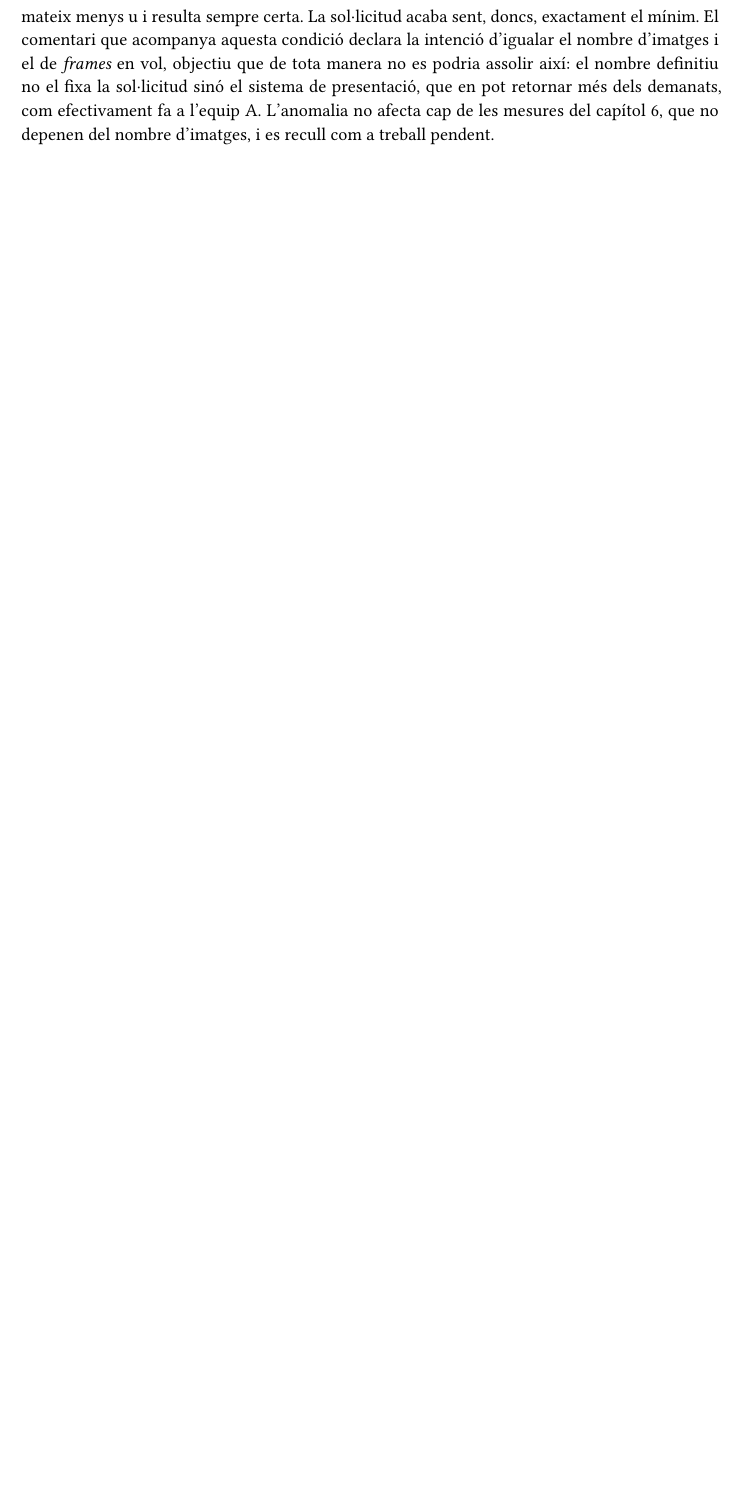
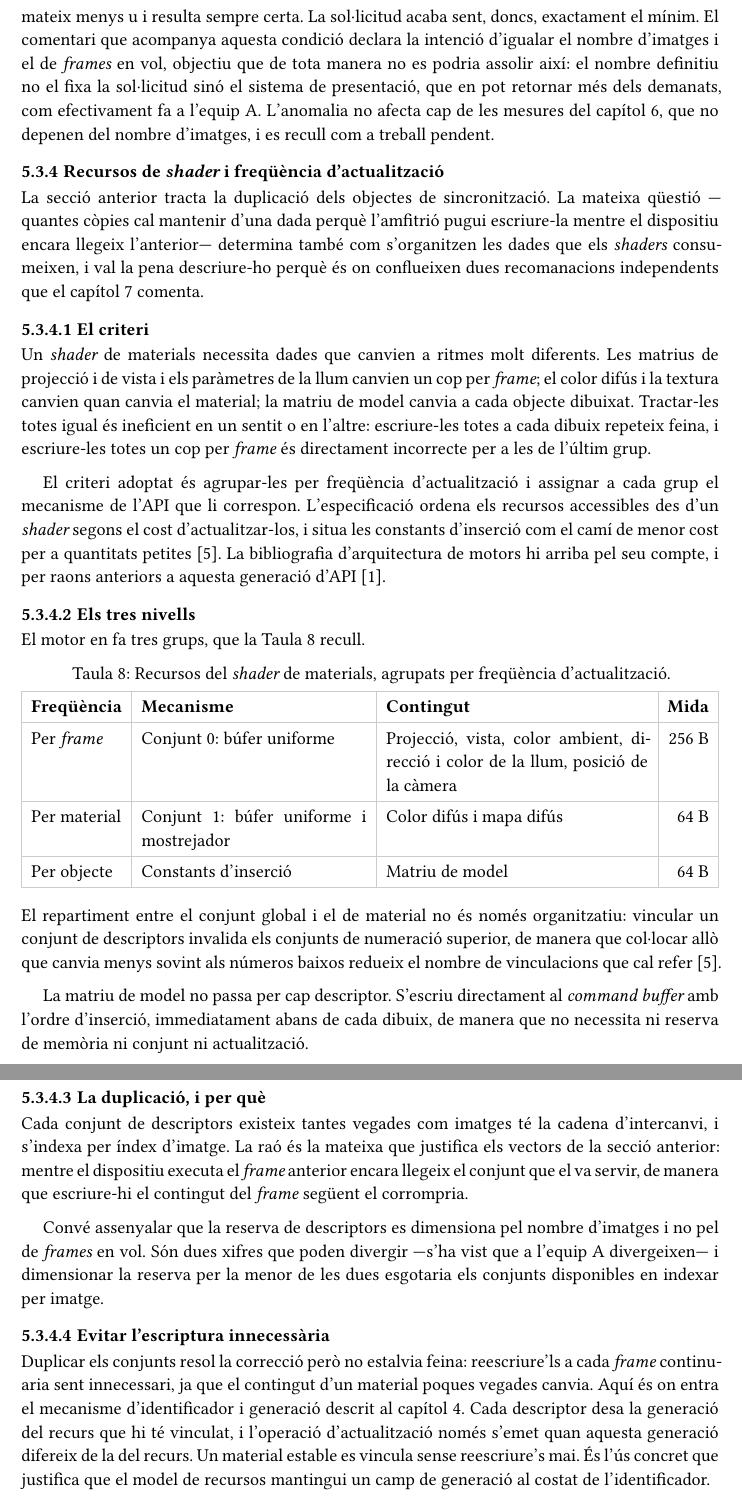
Before and after one commit to OleguerAlmuni/hefest, a Typst document (docs/tfg/memoria.typ): part of page 46 of 74 before the commit and two parts of pages 46 and 47 of 76 after it, the two joined at a grey line, cut so that both start at the same text, the shorter picture padded with empty space. The pictures show the PDF file docs/tfg/memoria.pdf that the author committed with the source.

Commit message:
Memòria: §5.3 descriu els recursos de shader i la seva freqüència d'actualització.
Afegeix la subsecció que faltava perquè les dues files corresponents de l'Annex A
remetin a una descripció real. S'hi enuncien els tres nivells —búfer uniforme per
frame, conjunt de descriptors per material i constant d'inserció per objecte, amb
la taula 8—, per què els conjunts es dupliquen per imatge de la cadena
d'intercanvi i no per frame en vol, i com el camp de generació del model de
recursos evita reescriure els descriptors que no han canviat.

Es consigna també una assumpció que el codi fa: el rang de constants d'inserció
es declara de 128 bytes, que era el mínim garantit pel nucli de Vulkan, mentre
que la versió 1.4 que el motor sol·licita l'eleva a 256. És conservadora i no
provoca cap fallada, però és un valor escrit al codi en lloc de consultat.

Es corregeix, de passada, una pèrdua de text silenciosa: Typst es menja el punt
i coma que segueix immediatament una crida de marcatge, de manera que
«#f[frame];» es renderitzava sense el signe.

```diff
--- a/docs/tfg/memoria.typ
+++ b/docs/tfg/memoria.typ
@@ -2237,3 +2237,35 @@ presentació, que en pot retornar més dels demanats, com efectivament fa a l'eq
 A. L'anomalia no afecta cap de les mesures del capítol 6, que no depenen del
 nombre d'imatges, i es recull com a treball pendent.
 
+=== Recursos de #f[shader] i freqüència d'actualització
+
+La secció anterior tracta la duplicació dels objectes de sincronització. La
+mateixa qüestió —quantes còpies cal mantenir d'una dada perquè l'amfitrió pugui
+escriure-la mentre el dispositiu encara llegeix l'anterior— determina també com
+s'organitzen les dades que els #f[shaders] consumeixen, i val la pena
+descriure-ho perquè és on conflueixen dues recomanacions independents que el
+capítol 7 comenta.
+
+==== El criteri
+
+Un #f[shader] de materials necessita dades que canvien a ritmes molt diferents.
+Les matrius de projecció i de vista i els paràmetres de la llum canvien un cop
+per #f[frame]\; el color difús i la textura canvien quan canvia el material; la
+matriu de model canvia a cada objecte dibuixat. Tractar-les totes igual és
+ineficient en un sentit o en l'altre: escriure-les totes a cada dibuix repeteix
+feina, i escriure-les totes un cop per #f[frame] és directament incorrecte per a
+les de l'últim grup.
+
+El criteri adoptat és agrupar-les per freqüència d'actualització i assignar a
+cada grup el mecanisme de l'API que li correspon. L'especificació ordena els
+recursos accessibles des d'un #f[shader] segons el cost d'actualitzar-los, i
+situa les constants d'inserció com el camí de menor cost per a quantitats
+petites @vulkanspec. La bibliografia d'arquitectura de motors hi arriba pel seu
+compte, i per raons anteriors a aquesta generació d'API @gregory2018.
+
+==== Els tres nivells
+
+El motor en fa tres grups, que la @tab:descriptors recull.
+
+#figure(
+  table(
@@ -2239,0 +2276,51 @@ nombre d'imatges, i es recull com a treball pendent.
+    table.header([*Freqüència*], [*Mecanisme*], [*Contingut*], [*Mida*]),
+    [Per #f[frame]],
+      [Conjunt 0: búfer uniforme],
+      [Projecció, vista, color ambient, direcció i color de la llum, posició de
+       la càmera],
+      [256 B],
+    [Per material],
+      [Conjunt 1: búfer uniforme i mostrejador],
+      [Color difús i mapa difús],
+      [64 B],
+    [Per objecte],
+      [Constants d'inserció],
+      [Matriu de model],
+      [64 B],
+  ),
+  caption: [Recursos del #f[shader] de materials, agrupats per freqüència
+    d'actualització.],
+) <tab:descriptors>
+
+El repartiment entre el conjunt global i el de material no és només
+organitzatiu: vincular un conjunt de descriptors invalida els conjunts de
+numeració superior, de manera que col·locar allò que canvia menys sovint als
+números baixos redueix el nombre de vinculacions que cal refer @vulkanspec.
+
+La matriu de model no passa per cap descriptor. S'escriu directament al
+#f[command buffer] amb l'ordre d'inserció, immediatament abans de cada dibuix,
+de manera que no necessita ni reserva de memòria ni conjunt ni actualització.
+
+==== La duplicació, i per què
+
+Cada conjunt de descriptors existeix tantes vegades com imatges té la cadena
+d'intercanvi, i s'indexa per índex d'imatge. La raó és la mateixa que justifica
+els vectors de la secció anterior: mentre el dispositiu executa el #f[frame]
+anterior encara llegeix el conjunt que el va servir, de manera que escriure-hi
+el contingut del #f[frame] següent el corrompria.
+
+Convé assenyalar que la reserva de descriptors es dimensiona pel nombre
+d'imatges i no pel de #f[frames] en vol. Són dues xifres que poden divergir
+—s'ha vist que a l'equip A divergeixen— i dimensionar la reserva per la menor
+de les dues esgotaria els conjunts disponibles en indexar per imatge.
+
+==== Evitar l'escriptura innecessària
+
+Duplicar els conjunts resol la correcció però no estalvia feina: reescriure'ls a
+cada #f[frame] continuaria sent innecessari, ja que el contingut d'un material
+poques vegades canvia. Aquí és on entra el mecanisme d'identificador i generació
+descrit al capítol 4. Cada descriptor desa la generació del recurs que hi té
+vinculat, i l'operació d'actualització només s'emet quan aquesta generació
+difereix de la del recurs. Un material estable es vincula sense reescriure's
+mai. És l'ús concret que justifica que el model de recursos mantingui un camp
+de generació al costat de l'identificador.
```
Also changed, not shown: docs/tfg/memoria.pdf, docs/tfg/memoria.typ (37 more changed lines).
